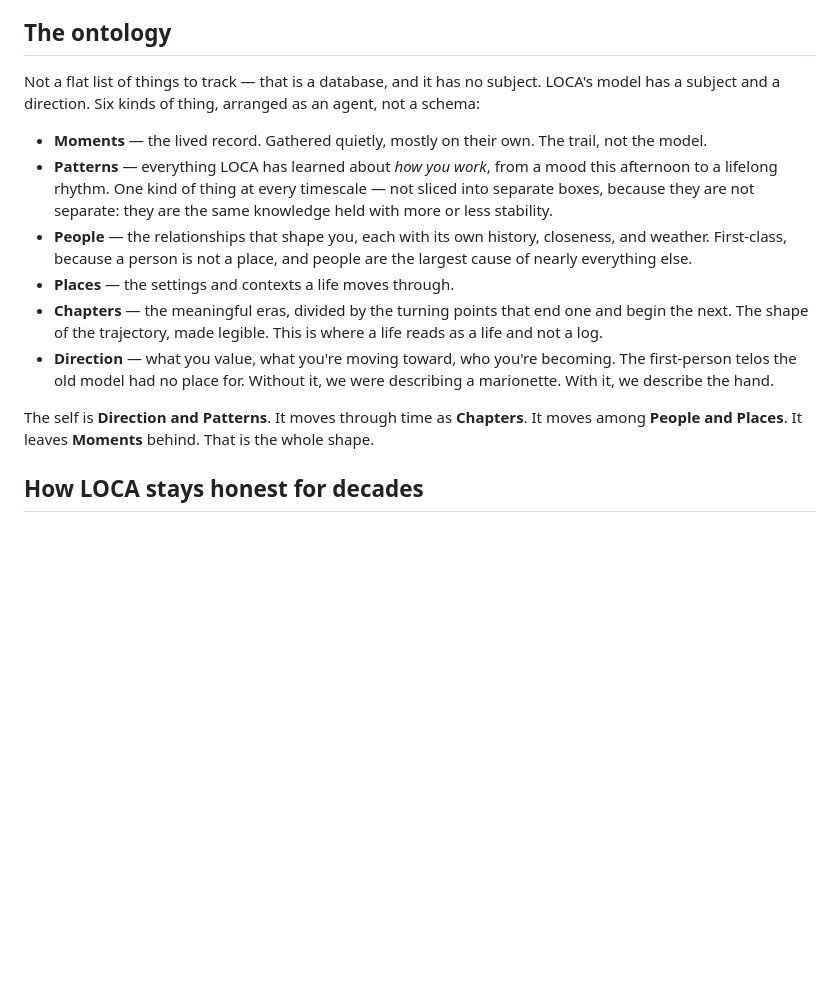
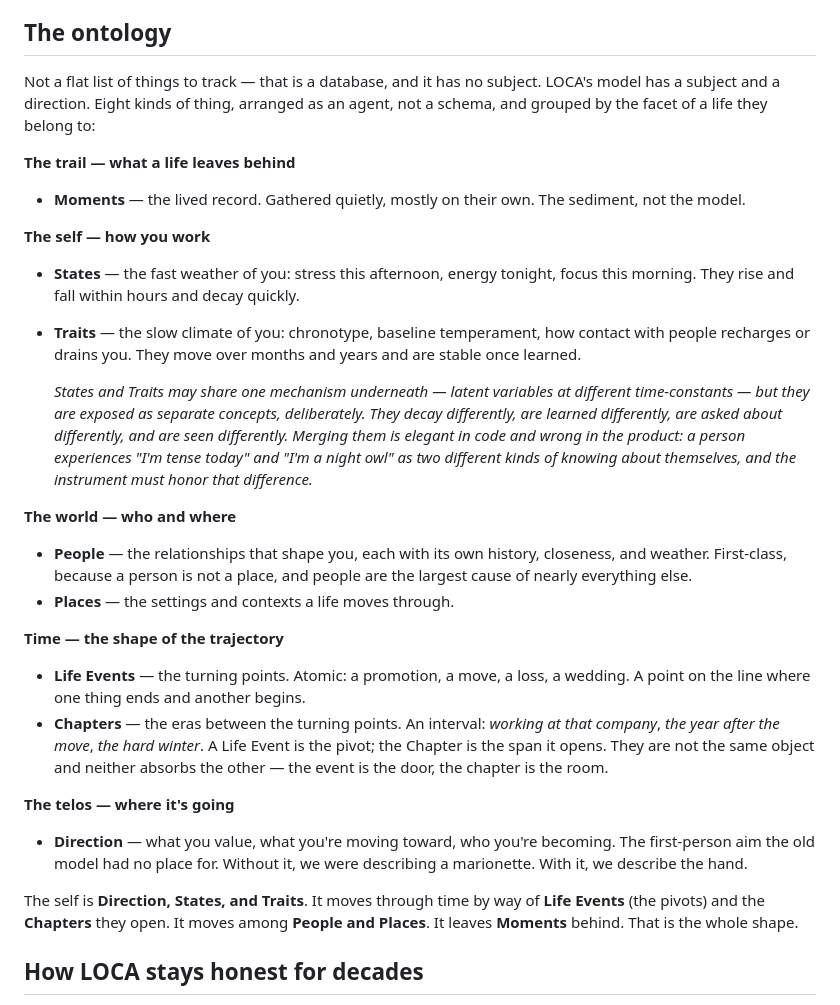
Before and after one commit to Mihirmaru22/LOCA---Local-First-Habit-Tracker, a Markdown page: Docs/LOCA-Founding-Manifesto.md, the part around the change. Rendered like a GitHub page; blank space fills up the shorter version.

Commit message:
Ontology fixes: un-merge States/Traits; keep Life Events and Chapters distinct
Two corrections to the manifesto ontology from review feedback:

- States and Traits are exposed as separate first-class concepts again, not
  merged into "Patterns." They may share one implementation (latent variables
  at different time-constants) but decay, learn, query, and visualize
  differently, and a person experiences fast state ("I'm tense today") and
  slow trait ("I'm a night owl") as different kinds of self-knowledge. The
  merge was elegant in code and wrong in the product.
- Life Events and Chapters are kept as distinct entities. A Life Event is an
  atomic pivot (a promotion, a move); a Chapter is the interval it opens
  (working at that company, the year after the move). The event is the door,
  the chapter is the room — neither absorbs the other.

The ontology is now eight kinds of thing grouped by the facet of a life they
belong to (trail / self / world / time / telos), preserving the
skeleton-of-an-agent geometry rather than a flat schema. Frozen items
(philosophy, purpose, refusals, north star) are untouched; only the unfrozen
ontology changed. Updates the P3 superseded banner accordingly.

Co-Authored-By: Claude Opus 4.8 <noreply@anthropic.com>
Claude-Session: https://claude.ai/code/session_01Jhe2sKd6S9xJzwJRPKzJHm

```diff
--- a/Docs/LOCA-Founding-Manifesto.md
+++ b/Docs/LOCA-Founding-Manifesto.md
@@ -102,28 +102,49 @@ found that is honest across a whole life.
 ## The ontology
 
 Not a flat list of things to track — that is a database, and it has no subject. LOCA's
-model has a subject and a direction. Six kinds of thing, arranged as an agent, not a
-schema:
+model has a subject and a direction. Eight kinds of thing, arranged as an agent, not a
+schema, and grouped by the facet of a life they belong to:
 
-- **Moments** — the lived record. Gathered quietly, mostly on their own. The trail, not
-  the model.
-- **Patterns** — everything LOCA has learned about *how you work*, from a mood this
-  afternoon to a lifelong rhythm. One kind of thing at every timescale — not sliced into
-  separate boxes, because they are not separate: they are the same knowledge held with
-  more or less stability.
+**The trail — what a life leaves behind**
+- **Moments** — the lived record. Gathered quietly, mostly on their own. The sediment,
+  not the model.
+
+**The self — how you work**
+- **States** — the fast weather of you: stress this afternoon, energy tonight, focus
+  this morning. They rise and fall within hours and decay quickly.
+- **Traits** — the slow climate of you: chronotype, baseline temperament, how contact
+  with people recharges or drains you. They move over months and years and are stable
+  once learned.
+
+  *States and Traits may share one mechanism underneath — latent variables at different
+  time-constants — but they are exposed as separate concepts, deliberately. They decay
+  differently, are learned differently, are asked about differently, and are seen
+  differently. Merging them is elegant in code and wrong in the product: a person
+  experiences "I'm tense today" and "I'm a night owl" as two different kinds of knowing
+  about themselves, and the instrument must honor that difference.*
+
+**The world — who and where**
 - **People** — the relationships that shape you, each with its own history, closeness,
   and weather. First-class, because a person is not a place, and people are the largest
   cause of nearly everything else.
 - **Places** — the settings and contexts a life moves through.
-- **Chapters** — the meaningful eras, divided by the turning points that end one and
-  begin the next. The shape of the trajectory, made legible. This is where a life reads
-  as a life and not a log.
+
+**Time — the shape of the trajectory**
+- **Life Events** — the turning points. Atomic: a promotion, a move, a loss, a wedding.
+  A point on the line where one thing ends and another begins.
+- **Chapters** — the eras between the turning points. An interval: *working at that
+  company*, *the year after the move*, *the hard winter*. A Life Event is the pivot; the
+  Chapter is the span it opens. They are not the same object and neither absorbs the
+  other — the event is the door, the chapter is the room.
+
+**The telos — where it's going**
 - **Direction** — what you value, what you're moving toward, who you're becoming. The
-  first-person telos the old model had no place for. Without it, we were describing a
+  first-person aim the old model had no place for. Without it, we were describing a
   marionette. With it, we describe the hand.
 
-The self is **Direction and Patterns**. It moves through time as **Chapters**. It moves
-among **People and Places**. It leaves **Moments** behind. That is the whole shape.
+The self is **Direction, States, and Traits**. It moves through time by way of **Life
+Events** (the pivots) and the **Chapters** they open. It moves among **People and
+Places**. It leaves **Moments** behind. That is the whole shape.
 
 ## How LOCA stays honest for decades
 
```
Also changed, not shown: Docs/PersonalLifeModel-LifeEvents.md (+5 -4 lines).
